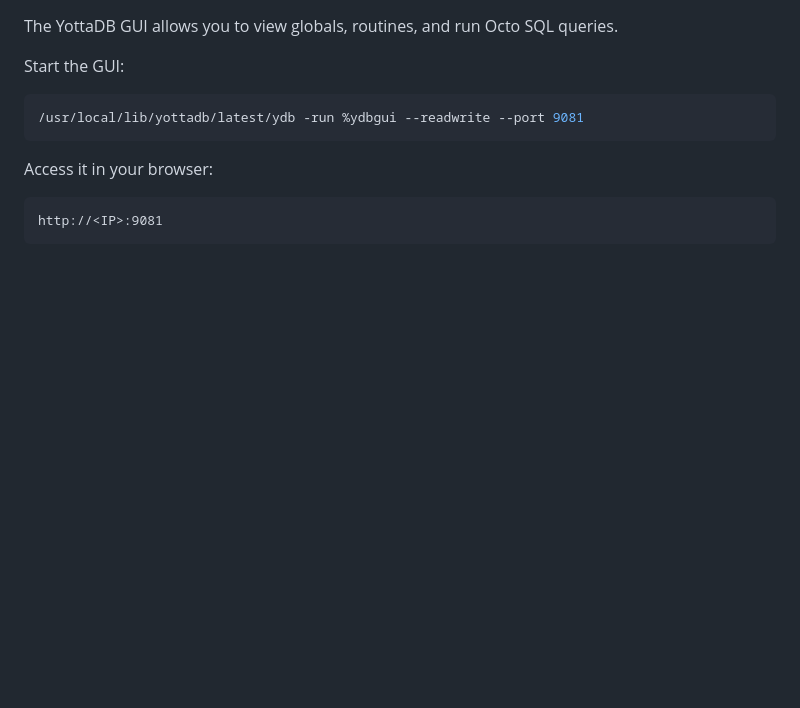
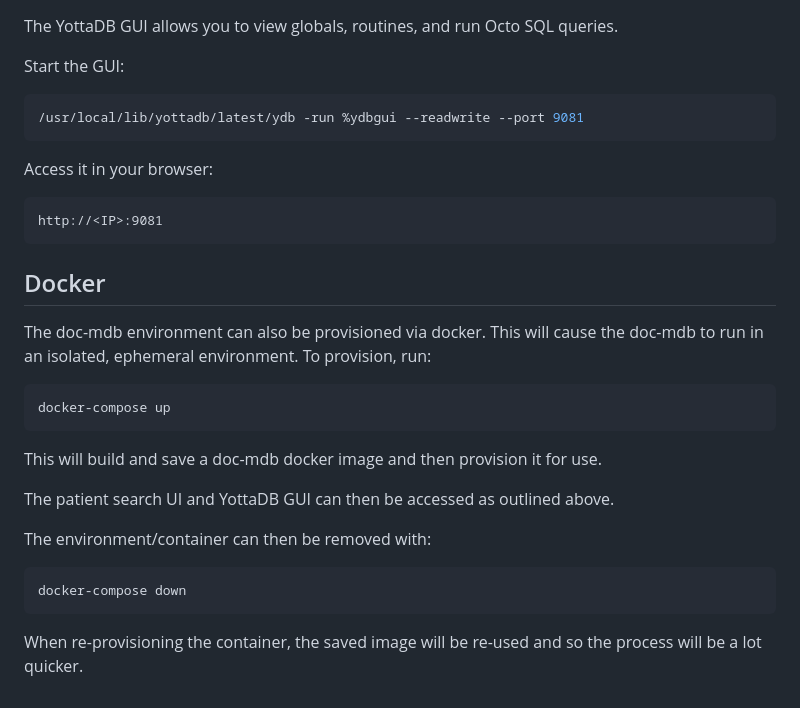
Before and after one commit to psimon2/doc-mdb, a Markdown page: README.md, the part around the change. GitHub-like rendering; blank space fills up the shorter version.

Commit message:
Adding instructions for Docker

````diff
--- a/README.md
+++ b/README.md
@@ -654,3 +654,22 @@ Access it in your browser:
 ```
 http://<IP>:9081
 ```
+## Docker
+
+The doc-mdb environment can also be provisioned via docker. This will cause the doc-mdb to run in an isolated, ephemeral environment. To provision, run:
+
+```bash
+docker-compose up
+```
+
+This will build and save a doc-mdb docker image and then provision it for use.
+
+The patient search UI and YottaDB GUI can then be accessed as outlined above.
+
+The environment/container can then be removed with:
+
+```bash
+docker-compose down
+```
+
+When re-provisioning the container, the saved image will be re-used and so the process will be a lot quicker.
````
